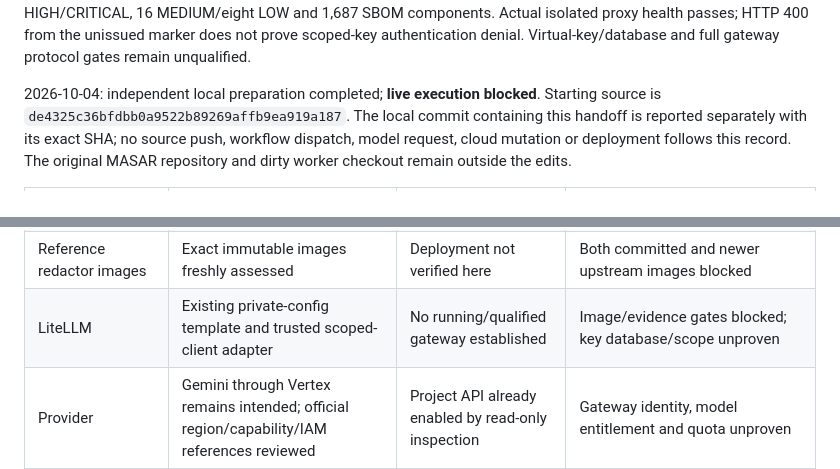
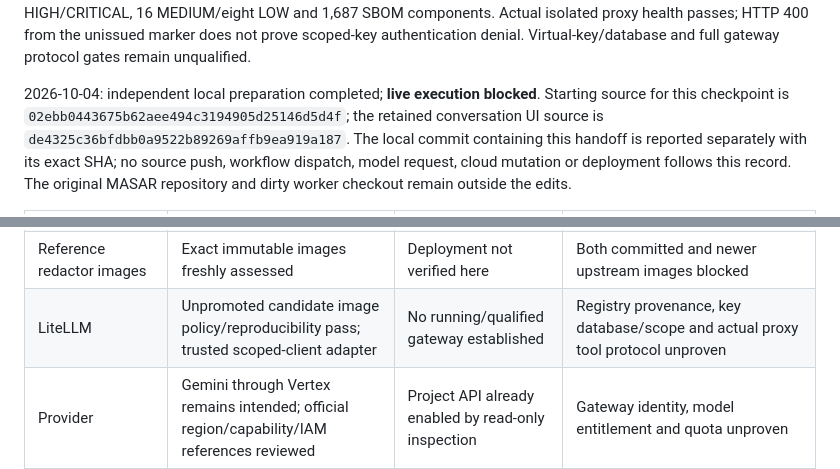
Before and after one commit to lamanasser56/secure-financial-ai-infrastructure, a Markdown page: docs/agents/live-preparation-status.md, 2 parts joined by grey strips. Drawn GitHub-style.

```diff
--- a/docs/agents/live-preparation-status.md
+++ b/docs/agents/live-preparation-status.md
@@ -22,7 +22,8 @@ HTTP 400 from the unissued marker does not prove scoped-key authentication denia
 Virtual-key/database and full gateway protocol gates remain unqualified.
 
 2026-10-04: independent local preparation completed; **live execution blocked**.
-Starting source is `de4325c36bfdbb0a9522b89269affb9ea919a187`. The local commit
+Starting source for this checkpoint is `02ebb0443675b62aee494c3194905d25146d5d4f`;
+the retained conversation UI source is `de4325c36bfdbb0a9522b89269affb9ea919a187`. The local commit
 containing this handoff is reported separately with its exact SHA; no source push,
 workflow dispatch, model request, cloud mutation or deployment follows this record.
 The original MASAR repository and dirty worker checkout remain outside the edits.
@@ -34,7 +35,7 @@ The original MASAR repository and dirty worker checkout remain outside the edits
 | Live protocol | Actual HTTP adapter against a loopback fixture; explicit slots, canonical tool schemas/descriptions, containment/accounting | No Vertex/Gemini request | Fixture replies/detectors prove protocol only |
 | Presidio candidate | Real HTTP engines, 31 synthetic cases pass; fresh scan/SBOM | No candidate promoted/deployed | 47 HIGH findings; release prohibited |
 | Reference redactor images | Exact immutable images freshly assessed | Deployment not verified here | Both committed and newer upstream images blocked |
-| LiteLLM | Existing private-config template and trusted scoped-client adapter | No running/qualified gateway established | Image/evidence gates blocked; key database/scope unproven |
+| LiteLLM | Unpromoted candidate image policy/reproducibility pass; trusted scoped-client adapter | No running/qualified gateway established | Registry provenance, key database/scope and actual proxy tool protocol unproven |
 | Provider | Gemini through Vertex remains intended; official region/capability/IAM references reviewed | Project API already enabled by read-only inspection | Gateway identity, model entitlement and quota unproven |
 | Evidence | Sanitized download contracts; HTTP attempts/response/token counters tested | No real provider receipts, measured cost or durable delivery | Offline counters are not external provider activity |
 
```
Also changed, not shown: docs/agents/live-follow-up-bundle.md (+5 -3 lines).
